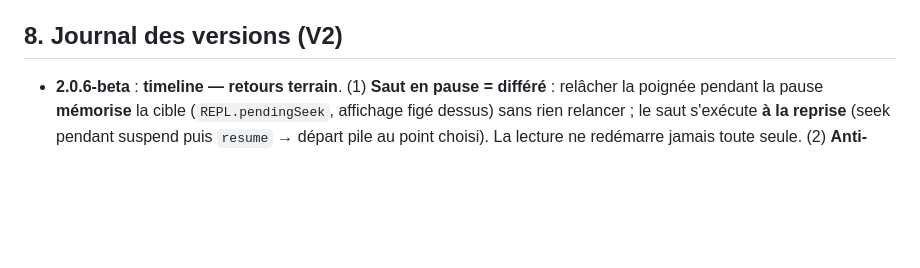
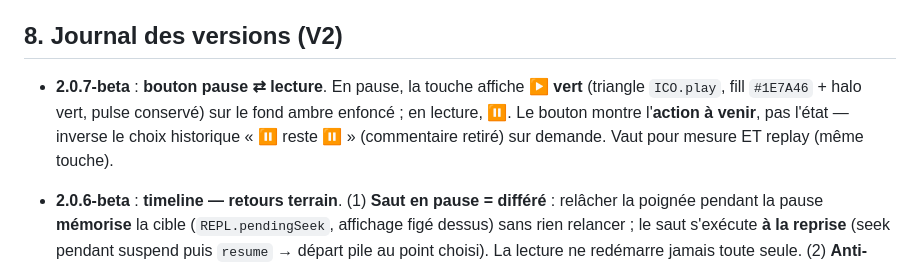
Before and after one commit to ThibautGRAS/sonometre, a Markdown page: MEMOIRE.md, the part around the change. Drawn GitHub-style; blank space fills up the shorter version.

Commit message:
MEMOIRE : journaux V1+V2 synchronises (2.0.2-beta)

```diff
--- a/MEMOIRE.md
+++ b/MEMOIRE.md
@@ -106,6 +106,8 @@ Dossier `tests/` du dépôt — **à rejouer après toute évolution du code DSP
 
 ## 8. Journal des versions (V2)
 
+- **2.0.7-beta** : **bouton pause ⇄ lecture**. En pause, la touche affiche **▶ vert** (triangle `ICO.play`, fill `#1E7A46` + halo vert, pulse conservé) sur le fond ambre enfoncé ; en lecture, **⏸**. Le bouton montre l'**action à venir**, pas l'état — inverse le choix historique « ⏸ reste ⏸ » (commentaire retiré) sur demande. Vaut pour mesure ET replay (même touche).
+
 - **2.0.6-beta** : **timeline — retours terrain**. (1) **Saut en pause = différé** : relâcher la poignée pendant la pause **mémorise** la cible (`REPL.pendingSeek`, affichage figé dessus) sans rien relancer ; le saut s'exécute **à la reprise** (seek pendant suspend puis `resume` → départ pile au point choisi). La lecture ne redémarre jamais toute seule. (2) **Anti-souris fantôme iOS** : les événements souris simulés émis ~300 ms après un toucher déclenchaient un second saut → ignorés (< 700 ms après un touch), `preventDefault` sur touchend. (3) **⟲ Rejouer** en bout de barre : à la fin (naturelle ou stop), la timeline **reste affichée** avec le bouton ⟲ → relance immédiate du même enregistrement (`REPL.lastId`), sans repasser par le menu export ; barre masquée dès qu'une mesure micro démarre. Harnais bibliothèque rejoué OK.
 
 - **2.0.5-beta** : **CORRECTIF de régression 2.0.4** — le retrait de l'import externe avait **supprimé par erreur 5 fonctions** de la bibliothèque (`recList/recDelete/recRename/recSegs/recWavBlob`) : la sauvegarde marchait (`recPut` intact, **les données des utilisateurs sont en base et réapparaissent**) mais liste, WAV, replay et suppression étaient morts (« bibliothèque indisponible »). Fonctions réinsérées, **test harnais fake-indexeddb rejoué OK**. Leçon procédure : **rejouer `rdb_test.js` avant chaque déploiement V2** (la 2.0.4 était partie sans). + **Diagnostic stockage** dans la liste : persistance réelle (`storage.persisted()`), usage/quota, contexte (Safari vs app installée) + chemin ; erreurs IndexedDB affichées en clair (plus de catch muet). + **Sauvegarde vérifiée par relecture** (meta + compte de segments) avec rappel « attendre ~10 s avant de fermer » (durabilité d'écriture WebKit).
```
